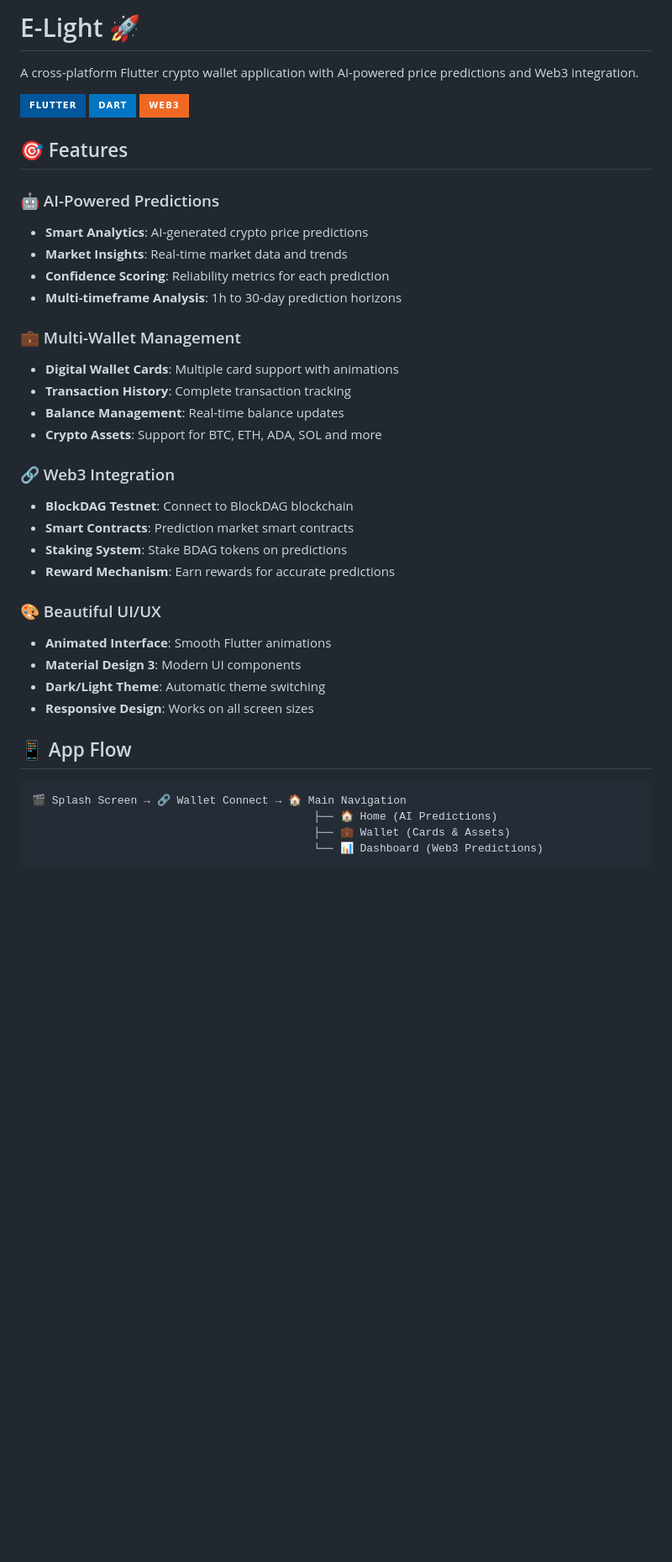
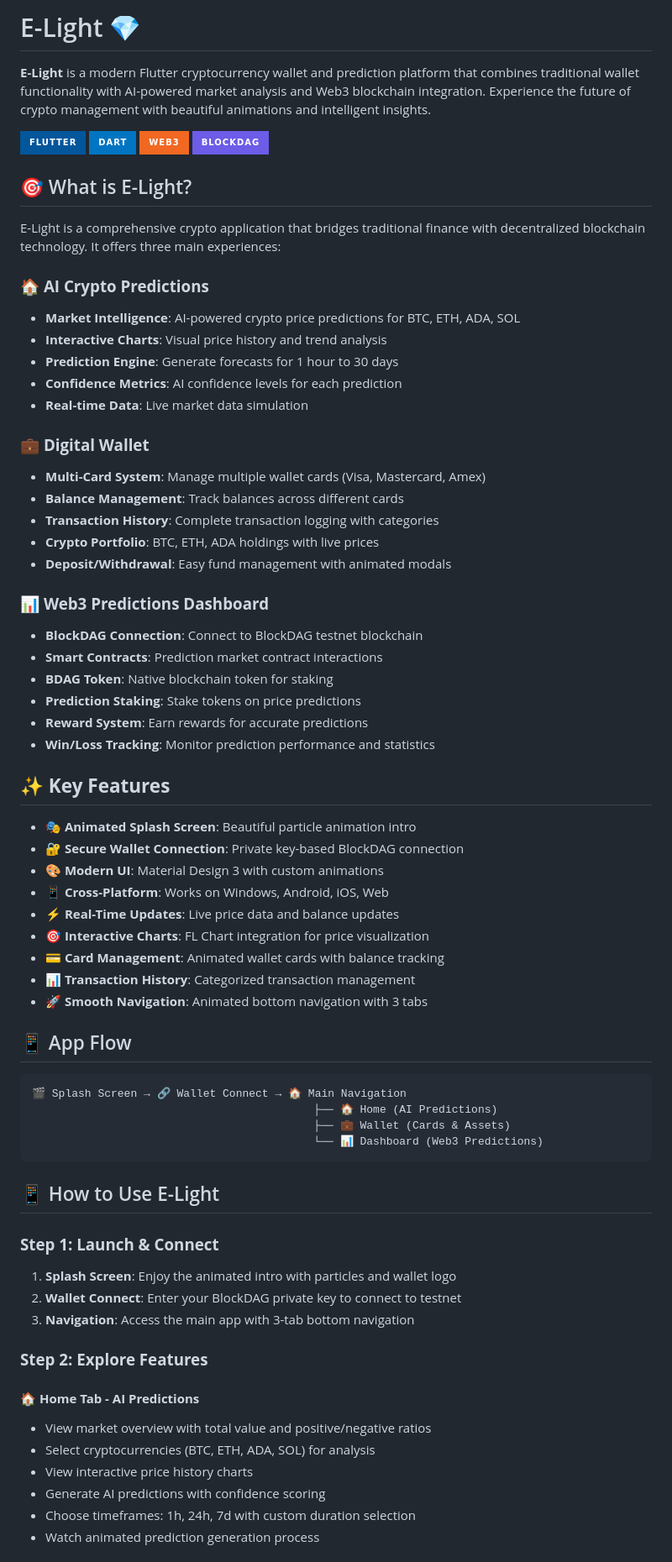
Before and after one commit to mbishara6/e_light, a Markdown page: README.md, the part around one of its changes. Shown at 84% size. GitHub-like rendering; badges without logos; blank space fills up the shorter version.

Commit message:
Update README with detailed app description and usage guide
- Rewrote introduction to accurately describe E-Light's functionality
- Added comprehensive feature breakdown for each tab
- Included step-by-step usage guide for new users
- Detailed explanation of AI predictions, wallet management, and Web3 integration
- Added BlockDAG badge and improved formatting
- Clear user journey from splash screen to advanced features

````diff
--- a/README.md
+++ b/README.md
@@ -1,36 +1,49 @@
-# E-Light 🚀
+# E-Light 💎
 
-A cross-platform Flutter crypto wallet application with AI-powered price predictions and Web3 integration.
+**E-Light** is a modern Flutter cryptocurrency wallet and prediction platform that combines traditional wallet functionality with AI-powered market analysis and Web3 blockchain integration. Experience the future of crypto management with beautiful animations and intelligent insights.
 
 ![Flutter](https://img.shields.io/badge/Flutter-02569B?style=for-the-badge&logo=flutter&logoColor=white)
 ![Dart](https://img.shields.io/badge/Dart-0175C2?style=for-the-badge&logo=dart&logoColor=white)
 ![Web3](https://img.shields.io/badge/Web3-F16822?style=for-the-badge&logo=web3.js&logoColor=white)
+![BlockDAG](https://img.shields.io/badge/BlockDAG-6C5CE7?style=for-the-badge&logoColor=white)
 
-## 🎯 Features
+## 🎯 What is E-Light?
 
-### 🤖 AI-Powered Predictions
-- **Smart Analytics**: AI-generated crypto price predictions
-- **Market Insights**: Real-time market data and trends
-- **Confidence Scoring**: Reliability metrics for each prediction
-- **Multi-timeframe Analysis**: 1h to 30-day prediction horizons
+E-Light is a comprehensive crypto application that bridges traditional finance with decentralized blockchain technology. It offers three main experiences:
 
-### 💼 Multi-Wallet Management
-- **Digital Wallet Cards**: Multiple card support with animations
-- **Transaction History**: Complete transaction tracking
-- **Balance Management**: Real-time balance updates
-- **Crypto Assets**: Support for BTC, ETH, ADA, SOL and more
+### 🏠 **AI Crypto Predictions**
+- **Market Intelligence**: AI-powered crypto price predictions for BTC, ETH, ADA, SOL
+- **Interactive Charts**: Visual price history and trend analysis
+- **Prediction Engine**: Generate forecasts for 1 hour to 30 days
+- **Confidence Metrics**: AI confidence levels for each prediction
+- **Real-time Data**: Live market data simulation
 
-### 🔗 Web3 Integration
-- **BlockDAG Testnet**: Connect to BlockDAG blockchain
-- **Smart Contracts**: Prediction market smart contracts
-- **Staking System**: Stake BDAG tokens on predictions
-- **Reward Mechanism**: Earn rewards for accurate predictions
+### 💼 **Digital Wallet**
+- **Multi-Card System**: Manage multiple wallet cards (Visa, Mastercard, Amex)
+- **Balance Management**: Track balances across different cards
+- **Transaction History**: Complete transaction logging with categories
+- **Crypto Portfolio**: BTC, ETH, ADA holdings with live prices
+- **Deposit/Withdrawal**: Easy fund management with animated modals
 
-### 🎨 Beautiful UI/UX
-- **Animated Interface**: Smooth Flutter animations
-- **Material Design 3**: Modern UI components
-- **Dark/Light Theme**: Automatic theme switching
-- **Responsive Design**: Works on all screen sizes
+### 📊 **Web3 Predictions Dashboard**
+- **BlockDAG Connection**: Connect to BlockDAG testnet blockchain
+- **Smart Contracts**: Prediction market contract interactions
+- **BDAG Token**: Native blockchain token for staking
+- **Prediction Staking**: Stake tokens on price predictions
+- **Reward System**: Earn rewards for accurate predictions
+- **Win/Loss Tracking**: Monitor prediction performance and statistics
+
+## ✨ **Key Features**
+
+- **🎭 Animated Splash Screen**: Beautiful particle animation intro
+- **🔐 Secure Wallet Connection**: Private key-based BlockDAG connection
+- **🎨 Modern UI**: Material Design 3 with custom animations
+- **📱 Cross-Platform**: Works on Windows, Android, iOS, Web
+- **⚡ Real-Time Updates**: Live price data and balance updates
+- **🎯 Interactive Charts**: FL Chart integration for price visualization
+- **💳 Card Management**: Animated wallet cards with balance tracking
+- **📊 Transaction History**: Categorized transaction management
+- **🚀 Smooth Navigation**: Animated bottom navigation with 3 tabs
 
 ## 📱 App Flow
 
@@ -40,3 +53,21 @@ A cross-platform Flutter crypto wallet application with AI-powered price predict
                                            ├── 💼 Wallet (Cards & Assets)
                                            └── 📊 Dashboard (Web3 Predictions)
 ```
+
+## 📱 How to Use E-Light
+
+### **Step 1: Launch & Connect**
+1. **Splash Screen**: Enjoy the animated intro with particles and wallet logo
+2. **Wallet Connect**: Enter your BlockDAG private key to connect to testnet
+3. **Navigation**: Access the main app with 3-tab bottom navigation
+
+### **Step 2: Explore Features**
+
+#### 🏠 **Home Tab - AI Predictions**
+- View market overview with total value and positive/negative ratios
+- Select cryptocurrencies (BTC, ETH, ADA, SOL) for analysis
+- View interactive price history charts
+- Generate AI predictions with confidence scoring
+- Choose timeframes: 1h, 24h, 7d with custom duration selection
+- Watch animated prediction generation process
+
````
Also changed, not shown: other parts of README.md (+21 -0 lines).
